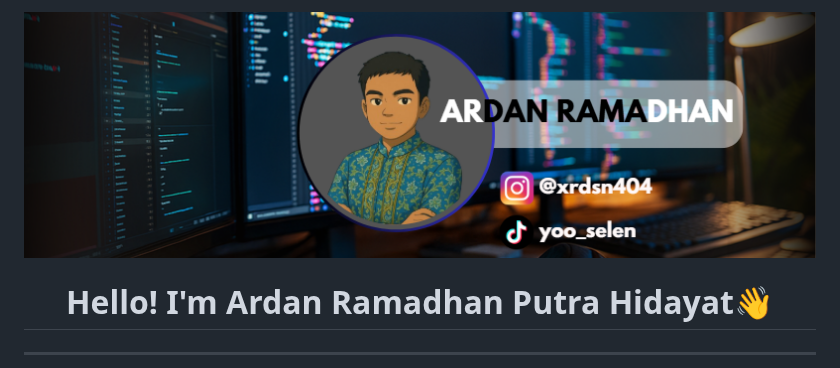
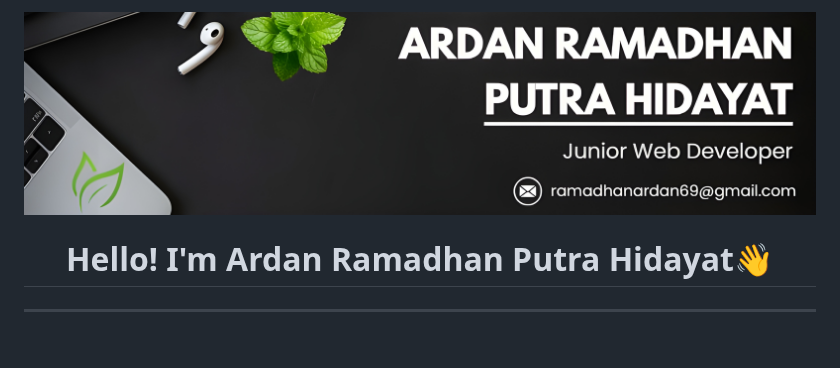
Before and after one commit to Ardan2008/Ardan2008, a Markdown page: README.md, the part around the change. GitHub-like rendering; pictures changed too: img/banner.png (added); blank space fills up the shorter version.

Commit message:
update profile readme

```diff
--- a/README.md
+++ b/README.md
@@ -15,7 +15,7 @@ Here are some ideas to get you started:
 - ⚡ Fun fact: ...
 -->
 
-![Ardan Ramadhan](img/ar.png)
+![Ardan Ramadhan](img/banner.png)
 
 <h1 align="center">Hello! I'm Ardan Ramadhan Putra Hidayat👋</h1>
 
```
